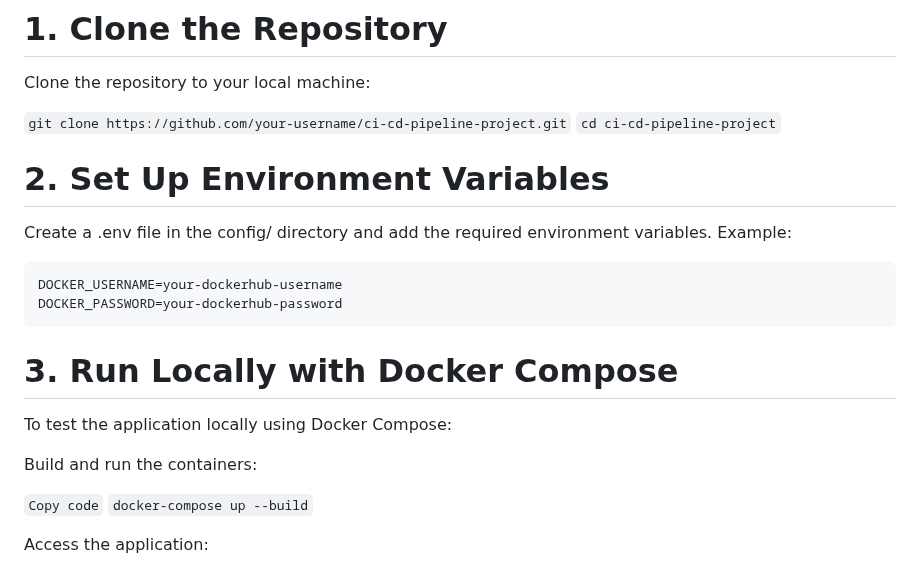
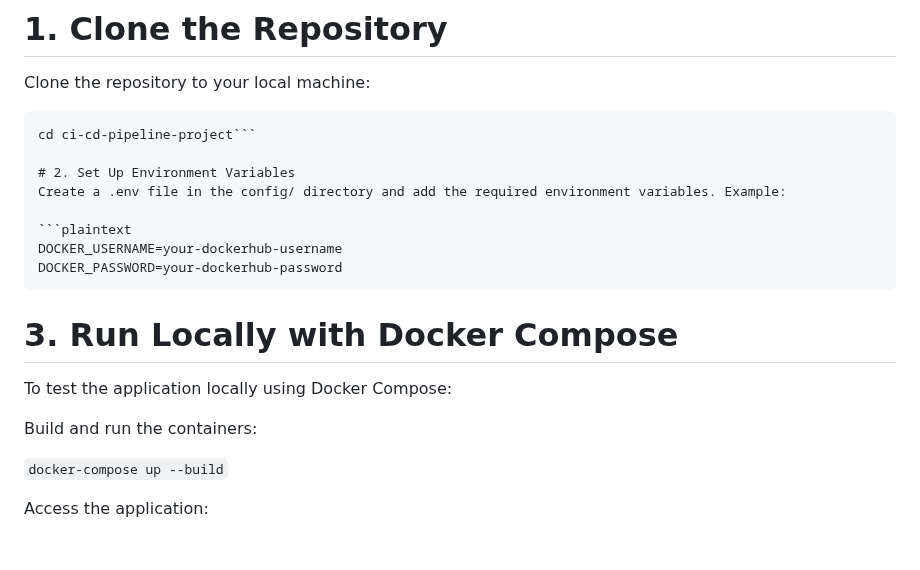
Before and after one commit to limeman40/Cloud, a Markdown page: ci-cd-pipeline-project/README.md, the part around the change. Drawn GitHub-style.

````diff
--- a/ci-cd-pipeline-project/README.md
+++ b/ci-cd-pipeline-project/README.md
@@ -85,8 +85,8 @@ ci-cd-pipeline-project/
 # 1. Clone the Repository
 Clone the repository to your local machine:
 
-`git clone https://github.com/your-username/ci-cd-pipeline-project.git`
-`cd ci-cd-pipeline-project`
+```git clone https://github.com/your-username/ci-cd-pipeline-project.git
+cd ci-cd-pipeline-project```
 
 # 2. Set Up Environment Variables
 Create a .env file in the config/ directory and add the required environment variables. Example:
@@ -100,7 +100,6 @@ To test the application locally using Docker Compose:
 
 Build and run the containers:
 
-`Copy code`
 `docker-compose up --build`
 
 Access the application:
````
